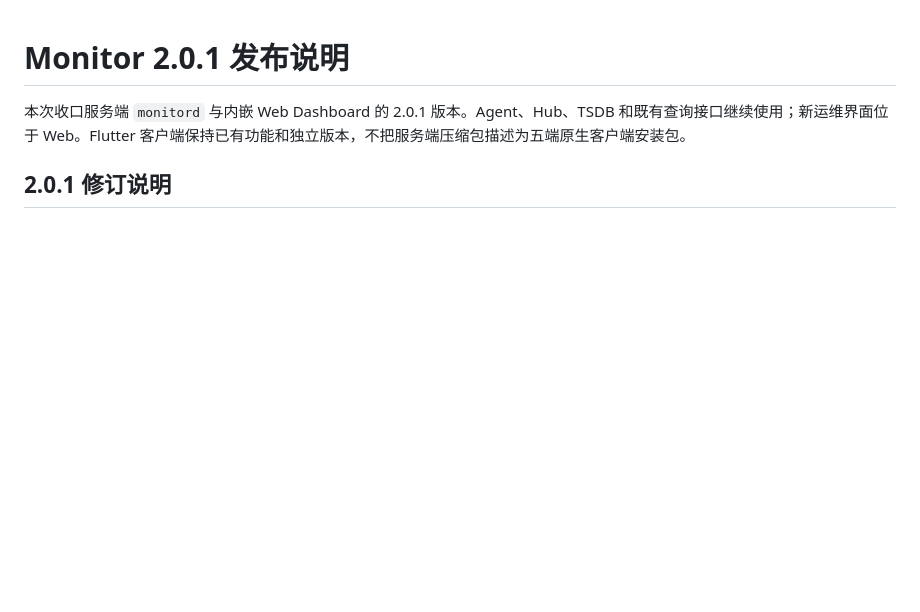
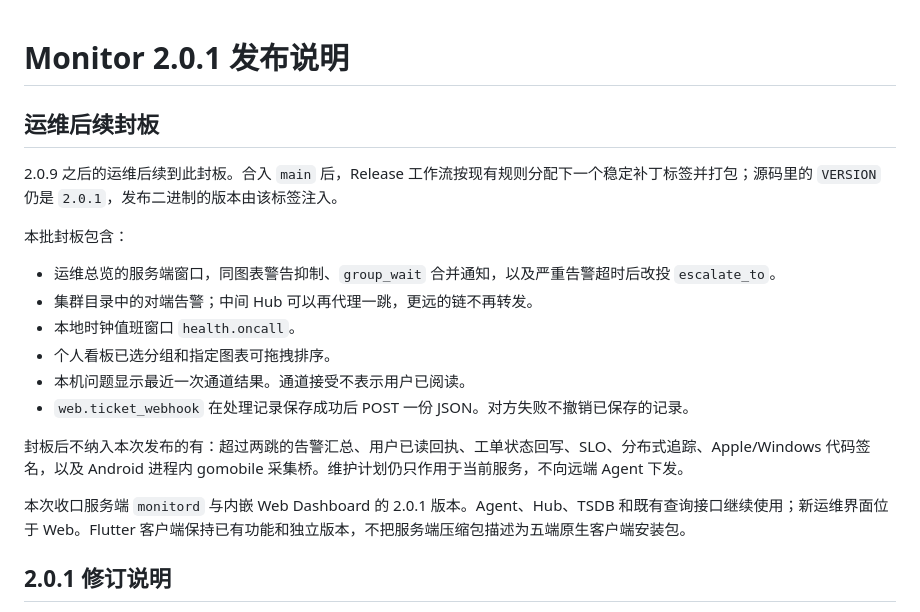
Before and after one commit to mengzhihua/monitor, a Markdown page: docs/08-release-2.0.md, the part around the change. Drawn GitHub-style; blank space fills up the shorter version.

Commit message:
docs: freeze the operations follow-up for the next release
Record the shipped notification and peer-alarm behavior, and the items that stay out of this release.

Co-authored-by: mengzhihua <mengzhihua@users.noreply.github.com>

```diff
--- a/docs/08-release-2.0.md
+++ b/docs/08-release-2.0.md
@@ -1,4 +1,19 @@
 # Monitor 2.0.1 发布说明
+
+## 运维后续封板
+
+2.0.9 之后的运维后续到此封板。合入 `main` 后，Release 工作流按现有规则分配下一个稳定补丁标签并打包；源码里的 `VERSION` 仍是 `2.0.1`，发布二进制的版本由该标签注入。
+
+本批封板包含：
+
+- 运维总览的服务端窗口，同图表警告抑制、`group_wait` 合并通知，以及严重告警超时后改投 `escalate_to`。
+- 集群目录中的对端告警；中间 Hub 可以再代理一跳，更远的链不再转发。
+- 本地时钟值班窗口 `health.oncall`。
+- 个人看板已选分组和指定图表可拖拽排序。
+- 本机问题显示最近一次通道结果。通道接受不表示用户已阅读。
+- `web.ticket_webhook` 在处理记录保存成功后 POST 一份 JSON。对方失败不撤销已保存的记录。
+
+封板后不纳入本次发布的有：超过两跳的告警汇总、用户已读回执、工单状态回写、SLO、分布式追踪、Apple/Windows 代码签名，以及 Android 进程内 gomobile 采集桥。维护计划仍只作用于当前服务，不向远端 Agent 下发。
 
 本次收口服务端 `monitord` 与内嵌 Web Dashboard 的 2.0.1 版本。Agent、Hub、TSDB 和既有查询接口继续使用；新运维界面位于 Web。Flutter 客户端保持已有功能和独立版本，不把服务端压缩包描述为五端原生客户端安装包。
 
```
Also changed, not shown: README.md (+1 -1 lines).
